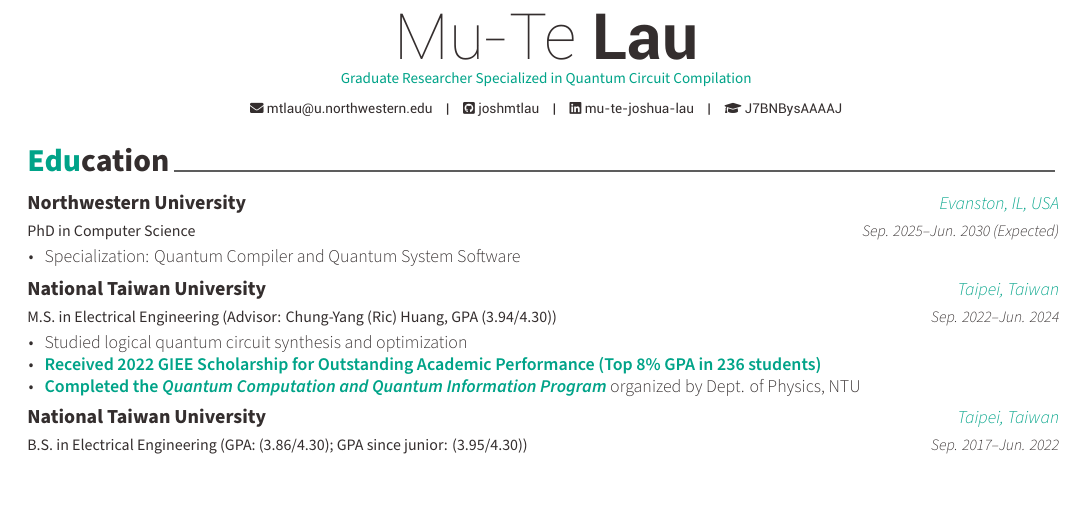
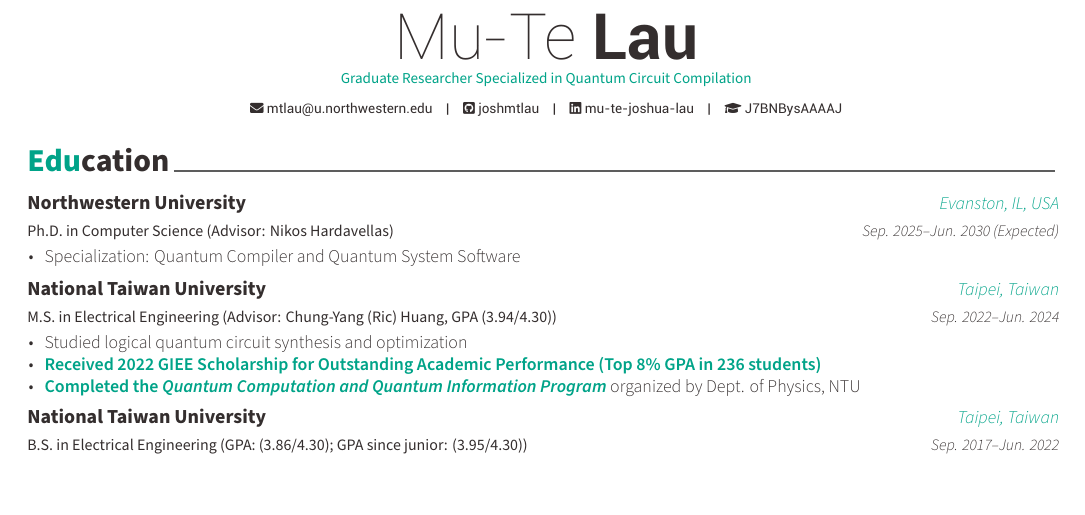
Before and after one commit to joshmtlau/curriculum-vitae, a LaTeX CV (cv.tex, which reads cv/education.tex): part of page 1 of 2, cut so that both start at the same text. Compiled offline with XeLaTeX.

Commit message:
update: formally advised

```diff
--- a/cv/education.tex
+++ b/cv/education.tex
@@ -11,7 +11,7 @@
 
 %---------------------------------------------------------
     \cventry
-    {PhD in Computer Science}
+    {Ph.D. in Computer Science (Advisor: Nikos Hardavellas)}
     {Northwestern University}
     {Evanston, IL, USA}
     {Sep. 2025--Jun. 2030 (Expected)}
```
